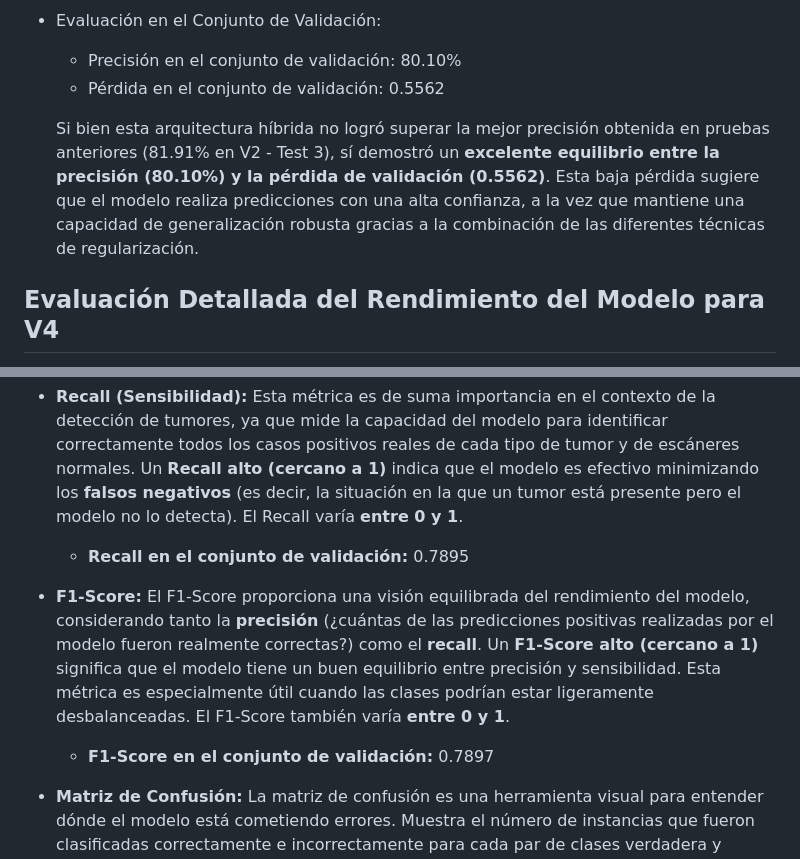
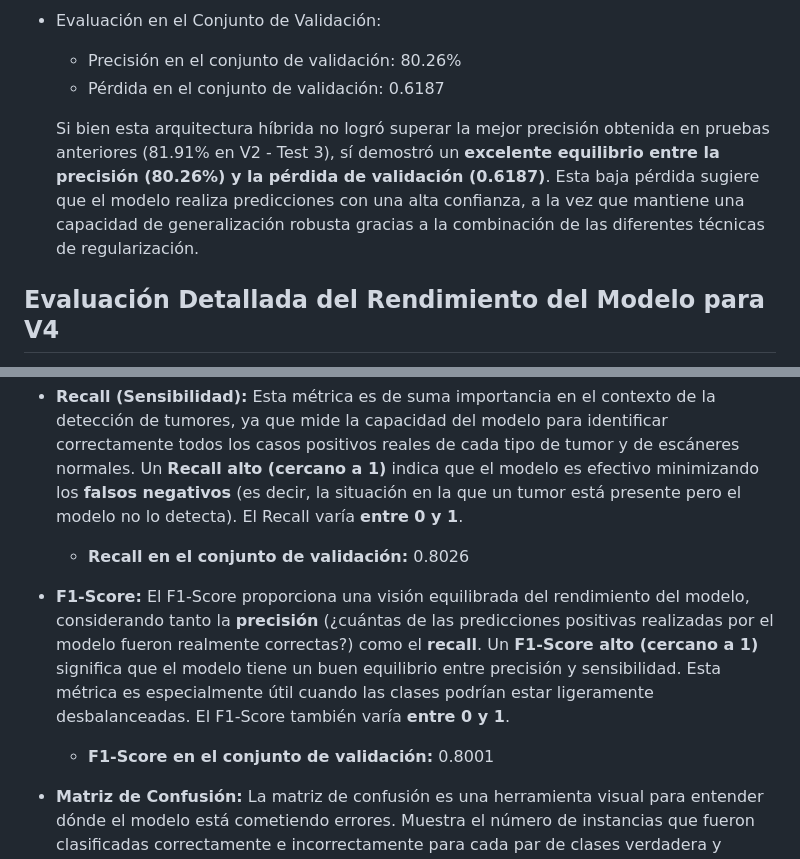
Before and after one commit to maugarciav/tc3002b-IA, a Markdown page: README.md, 2 parts joined by grey strips. Drawn GitHub-style.

Commit message:
Update README.md
updt v4

```diff
--- a/README.md
+++ b/README.md
@@ -268,10 +268,10 @@ El dataset utilizado en este proyecto es el "[Brain tumors 256x256](https://www.
 
    * Evaluación en el Conjunto de Validación:
 
-       * Precisión en el conjunto de validación: 80.10%
-       * Pérdida en el conjunto de validación: 0.5562
+       * Precisión en el conjunto de validación: 80.26%
+       * Pérdida en el conjunto de validación: 0.6187
 
-      Si bien esta arquitectura híbrida no logró superar la mejor precisión obtenida en pruebas anteriores (81.91% en V2 - Test 3), sí demostró un **excelente equilibrio entre la precisión (80.10%) y la pérdida de validación (0.5562)**. Esta baja           pérdida sugiere que el modelo realiza predicciones con una alta confianza, a la vez que mantiene una capacidad de generalización robusta gracias a la combinación de las diferentes técnicas de regularización.
+      Si bien esta arquitectura híbrida no logró superar la mejor precisión obtenida en pruebas anteriores (81.91% en V2 - Test 3), sí demostró un **excelente equilibrio entre la precisión (80.26%) y la pérdida de validación (0.6187)**. Esta baja           pérdida sugiere que el modelo realiza predicciones con una alta confianza, a la vez que mantiene una capacidad de generalización robusta gracias a la combinación de las diferentes técnicas de regularización.
 
 
 
@@ -281,11 +281,11 @@ Más allá de la precisión y la pérdida globales, se realizó una evaluación
 
 * **Recall (Sensibilidad):** Esta métrica es de suma importancia en el contexto de la detección de tumores, ya que mide la capacidad del modelo para identificar correctamente todos los casos positivos reales de cada tipo de tumor y de escáneres normales. Un **Recall alto (cercano a 1)** indica que el modelo es efectivo minimizando los **falsos negativos** (es decir, la situación en la que un tumor está presente pero el modelo no lo detecta). El Recall varía **entre 0 y 1**.
 
-    * **Recall en el conjunto de validación:** 0.7895
+    * **Recall en el conjunto de validación:** 0.8026
 
 * **F1-Score:** El F1-Score proporciona una visión equilibrada del rendimiento del modelo, considerando tanto la **precisión** (¿cuántas de las predicciones positivas realizadas por el modelo fueron realmente correctas?) como el **recall**. Un **F1-Score alto (cercano a 1)** significa que el modelo tiene un buen equilibrio entre precisión y sensibilidad. Esta métrica es especialmente útil cuando las clases podrían estar ligeramente desbalanceadas. El F1-Score también varía **entre 0 y 1**.
 
-    * **F1-Score en el conjunto de validación:** 0.7897
+    * **F1-Score en el conjunto de validación:** 0.8001
 
 * **Matriz de Confusión:** La matriz de confusión es una herramienta visual para entender dónde el modelo está cometiendo errores. Muestra el número de instancias que fueron clasificadas correctamente e incorrectamente para cada par de clases verdadera y predicha, revelando patrones de confusión entre ellas.
 
```
